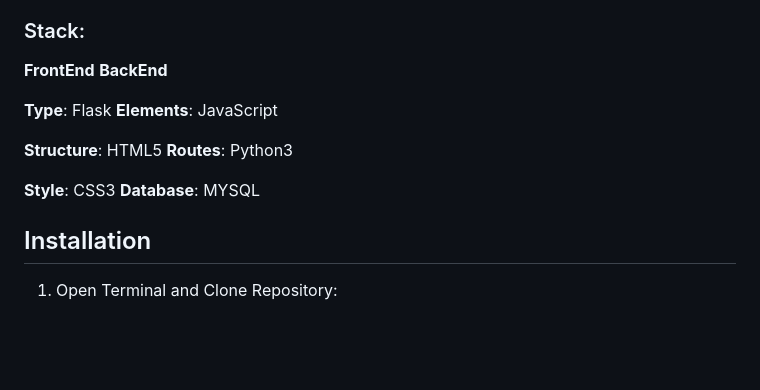
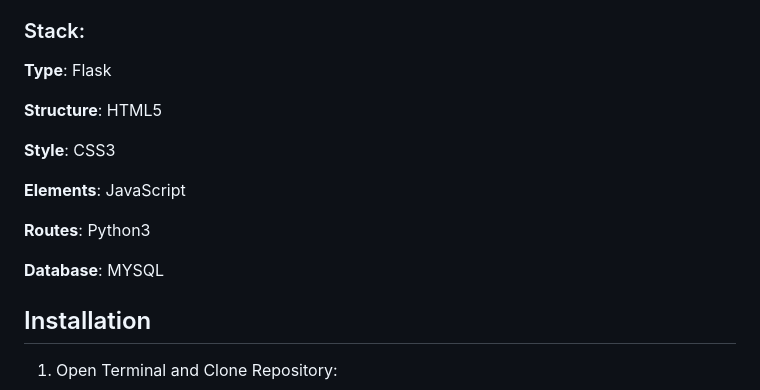
Before and after one commit to AmerikanischerAdler/gym_bros, a Markdown page: README.md, the part around the change. GitHub-like rendering; blank space fills up the shorter version.

```diff
--- a/README.md
+++ b/README.md
@@ -6,13 +6,17 @@ This is a social media app, joining gym goers from around the world to celebrate
 
 ### Stack:
 
-  **FrontEnd**                **BackEnd**
+**Type**: Flask
 
-**Type**: Flask         **Elements**: JavaScript
+**Structure**: HTML5
 
-**Structure**: HTML5    **Routes**: Python3
+**Style**: CSS3
 
-**Style**: CSS3         **Database**: MYSQL
+**Elements**: JavaScript
+
+**Routes**: Python3
+
+**Database**: MYSQL
 
 ## Installation
 
```
